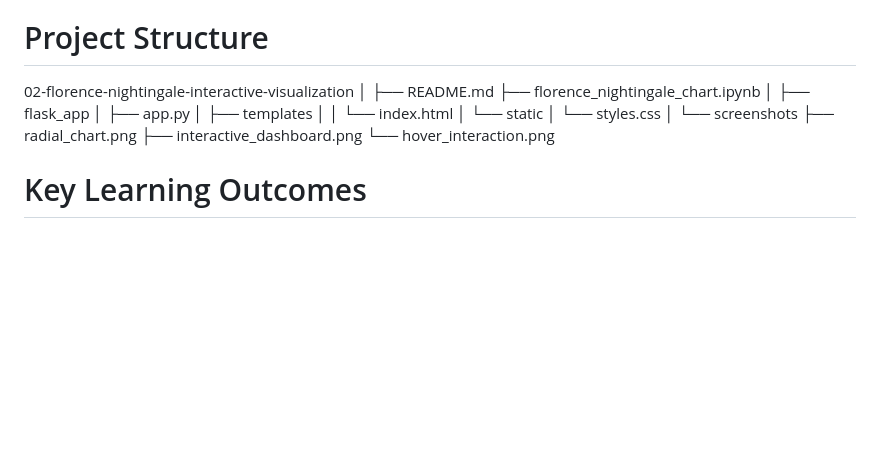
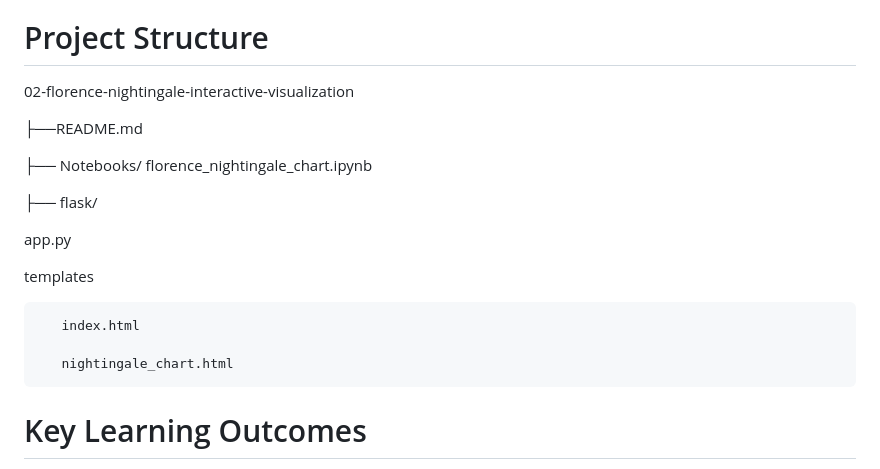
Before and after one commit to AfeenaG/data-visualization-and-storytelling, a Markdown page: florence-nightingale-interactive-visualization/README.md, the part around one of its changes. GitHub-like rendering; blank space fills up the shorter version.

Commit message:
Update README with video link and project structure
Added a video link to the README and updated project structure.

```diff
--- a/florence-nightingale-interactive-visualization/README.md
+++ b/florence-nightingale-interactive-visualization/README.md
@@ -82,21 +84,23 @@ The data processing and visualization logic were developed in a Jupyter Notebook
 
 # Project Structure
 02-florence-nightingale-interactive-visualization
-│
-├── README.md
-├── florence_nightingale_chart.ipynb
-│
-├── flask_app
-│   ├── app.py
-│   ├── templates
-│   │   └── index.html
-│   └── static
-│       └── styles.css
-│
-└── screenshots
-    ├── radial_chart.png
-    ├── interactive_dashboard.png
-    └── hover_interaction.png
+
+├──README.md
+
+├── Notebooks/
+    florence_nightingale_chart.ipynb
+
+├── flask/
+
+   app.py
+
+   templates
+
+       index.html
+
+       nightingale_chart.html
+
+
 # Key Learning Outcomes
 
 This project reinforced several important visualization and design concepts.
```
Also changed, not shown: other parts of florence-nightingale-interactive-visualization/README.md (+2 -0 lines).
